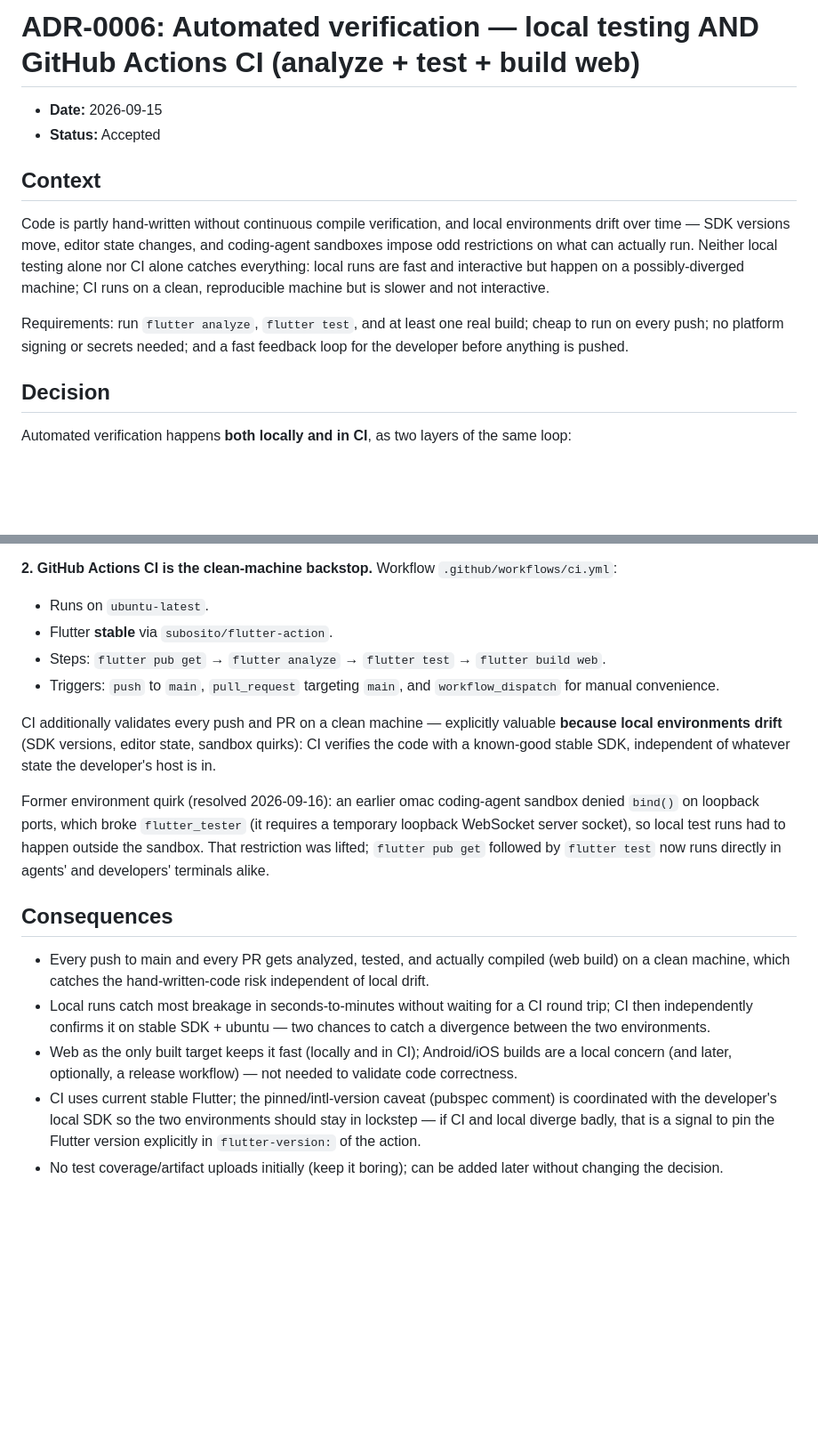
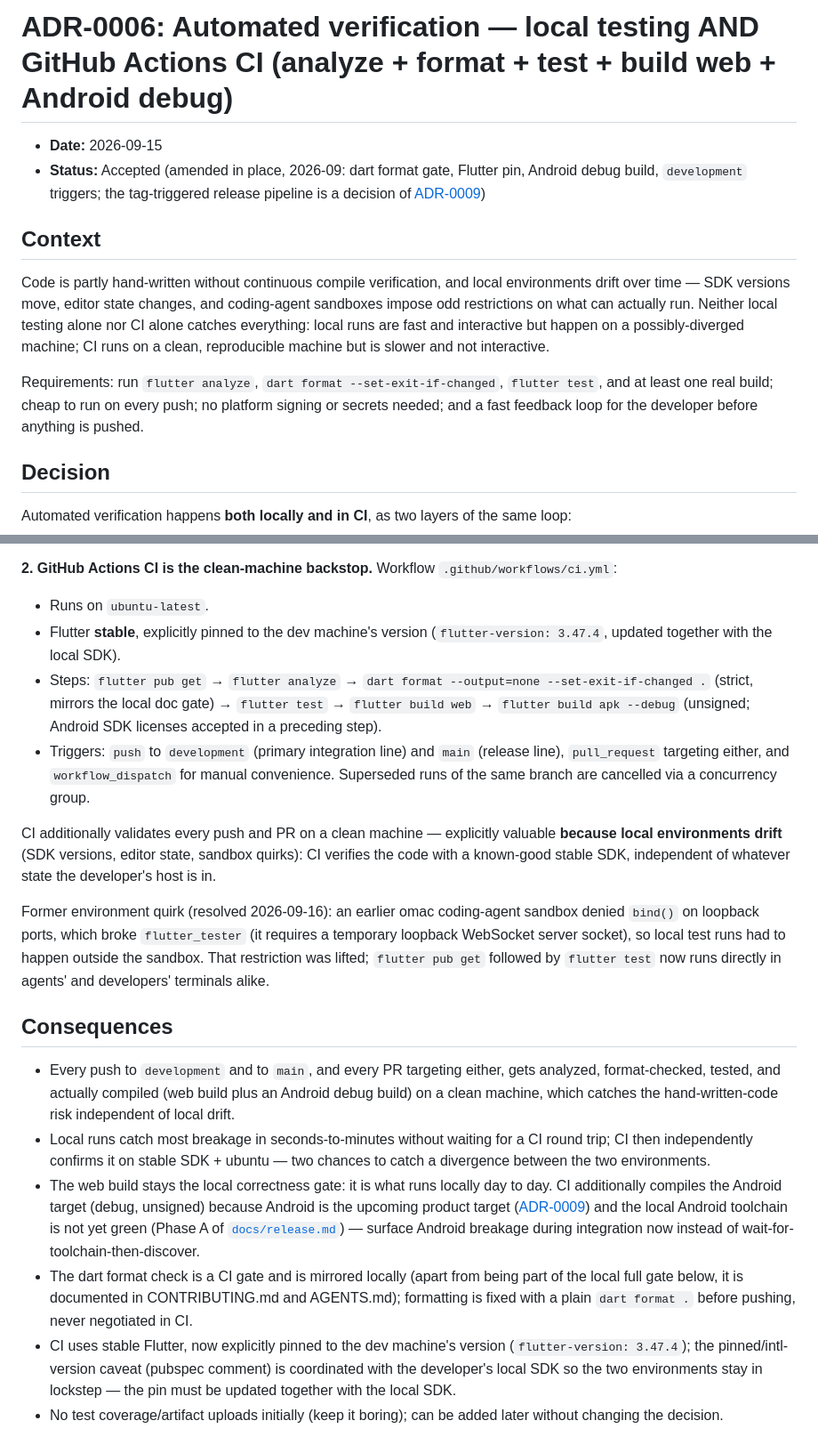
Before and after one commit to BenediktBurger/cycle-app, a Markdown page: docs/adr/0006-ci.md, 2 parts joined by grey strips. Shown at 89% size. Rendered like a GitHub page; blank space fills up the shorter version.

Commit message:
docs: amend ADR-0006/0009 for format gate, Android CI build, tag-triggered releases

```diff
--- a/docs/adr/0006-ci.md
+++ b/docs/adr/0006-ci.md
@@ -1,7 +1,10 @@
-# ADR-0006: Automated verification — local testing AND GitHub Actions CI (analyze + test + build web)
+# ADR-0006: Automated verification — local testing AND GitHub Actions CI (analyze + format + test + build web + Android debug)
 
 - **Date:** 2026-09-15
 - **Status:** Accepted
+  (amended in place, 2026-09: dart format gate, Flutter pin, Android debug
+  build, `development` triggers; the tag-triggered release pipeline is a
+  decision of [ADR-0009](0009-release-pipeline-and-signing.md))
 
 ## Context
 
@@ -13,9 +16,10 @@ local runs are fast and interactive but happen on a possibly-diverged
 machine; CI runs on a clean, reproducible machine but is slower and not
 interactive.
 
-Requirements: run `flutter analyze`, `flutter test`, and at least one real
-build; cheap to run on every push; no platform signing or secrets needed;
-and a fast feedback loop for the developer before anything is pushed.
+Requirements: run `flutter analyze`, `dart format --set-exit-if-changed`,
+`flutter test`, and at least one real build; cheap to run on every push; no
+platform signing or secrets needed; and a fast feedback loop for the
+developer before anything is pushed.
 
 ## Decision
 
@@ -38,11 +42,17 @@ local testing.
 `.github/workflows/ci.yml`:
 
 - Runs on `ubuntu-latest`.
-- Flutter **stable** via `subosito/flutter-action`.
-- Steps: `flutter pub get` → `flutter analyze` → `flutter test` →
-  `flutter build web`.
-- Triggers: `push` to `main`, `pull_request` targeting `main`, and
-  `workflow_dispatch` for manual convenience.
+- Flutter **stable**, explicitly pinned to the dev machine's version
+  (`flutter-version: 3.47.4`, updated together with the local SDK).
+- Steps: `flutter pub get` → `flutter analyze` →
+  `dart format --output=none --set-exit-if-changed .` (strict, mirrors the
+  local doc gate) → `flutter test` → `flutter build web` →
+  `flutter build apk --debug` (unsigned; Android SDK licenses accepted in a
+  preceding step).
+- Triggers: `push` to `development` (primary integration line) and `main`
+  (release line), `pull_request` targeting either, and `workflow_dispatch`
+  for manual convenience. Superseded runs of the same branch are cancelled
+  via a concurrency group.
 
 CI additionally validates every push and PR on a clean machine — explicitly
 valuable **because local environments drift** (SDK versions, editor state,
@@ -58,20 +68,29 @@ runs directly in agents' and developers' terminals alike.
 
 ## Consequences
 
-- Every push to main and every PR gets analyzed, tested, and actually
-  compiled (web build) on a clean machine, which catches the
+- Every push to `development` and to `main`, and every PR targeting either,
+  gets analyzed, format-checked, tested, and actually compiled (web build
+  plus an Android debug build) on a clean machine, which catches the
   hand-written-code risk independent of local drift.
 - Local runs catch most breakage in seconds-to-minutes without waiting
   for a CI round trip; CI then independently confirms it on stable SDK +
   ubuntu — two chances to catch a divergence between the two
   environments.
-- Web as the only built target keeps it fast (locally and in CI); Android/iOS
-  builds are a local concern (and later, optionally, a release workflow) —
-  not needed to validate code correctness.
-- CI uses current stable Flutter; the pinned/intl-version caveat (pubspec
-  comment) is coordinated with the developer's local SDK so the two
-  environments should stay in lockstep — if CI and local diverge badly, that
-  is a signal to pin the Flutter version explicitly in `flutter-version:` of
-  the action.
+- The web build stays the local correctness gate: it is what runs locally
+  day to day. CI additionally compiles the Android target (debug,
+  unsigned) because Android is the upcoming product target
+  ([ADR-0009](0009-release-pipeline-and-signing.md)) and the local Android
+  toolchain is not yet green (Phase A of
+  [`docs/release.md`](../release.md)) — surface Android breakage during
+  integration now instead of wait-for-toolchain-then-discover.
+- The dart format check is a CI gate and is mirrored locally (apart from
+  being part of the local full gate below, it is documented in
+  CONTRIBUTING.md and AGENTS.md); formatting is fixed with a plain
+  `dart format .` before pushing, never negotiated in CI.
+- CI uses stable Flutter, now explicitly pinned to the dev machine's
+  version (`flutter-version: 3.47.4`); the pinned/intl-version caveat
+  (pubspec comment) is coordinated with the developer's local SDK so the
+  two environments stay in lockstep — the pin must be updated together
+  with the local SDK.
 - No test coverage/artifact uploads initially (keep it boring); can be added
   later without changing the decision.
```
Also changed, not shown: docs/adr/0009-release-pipeline-and-signing.md (+13 -4 lines).
